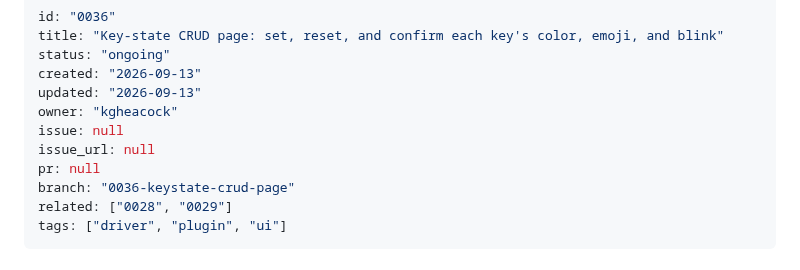
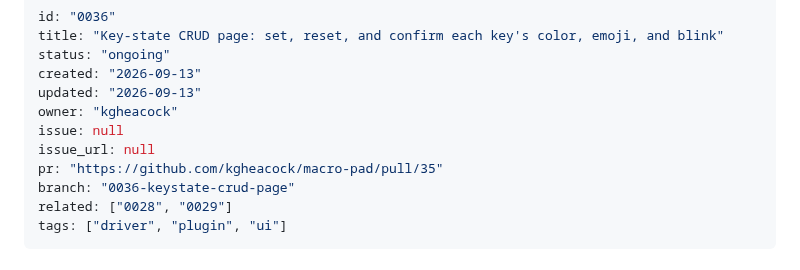
Before and after one commit to kgheacock/macro-pad, a Markdown page: tasks/ongoing/0036-keystate-crud-page.md, the part around one of its changes. GitHub-like rendering.

```diff
--- a/tasks/ongoing/0036-keystate-crud-page.md
+++ b/tasks/ongoing/0036-keystate-crud-page.md
@@ -7,7 +7,7 @@ updated: "2026-09-13"
 owner: "kgheacock"
 issue: null
 issue_url: null
-pr: null
+pr: "https://github.com/kgheacock/macro-pad/pull/35"
 branch: "0036-keystate-crud-page"
 related: ["0028", "0029"]
 tags: ["driver", "plugin", "ui"]
```
Also changed, not shown: other parts of tasks/ongoing/0036-keystate-crud-page.md (+1 -1 lines).
